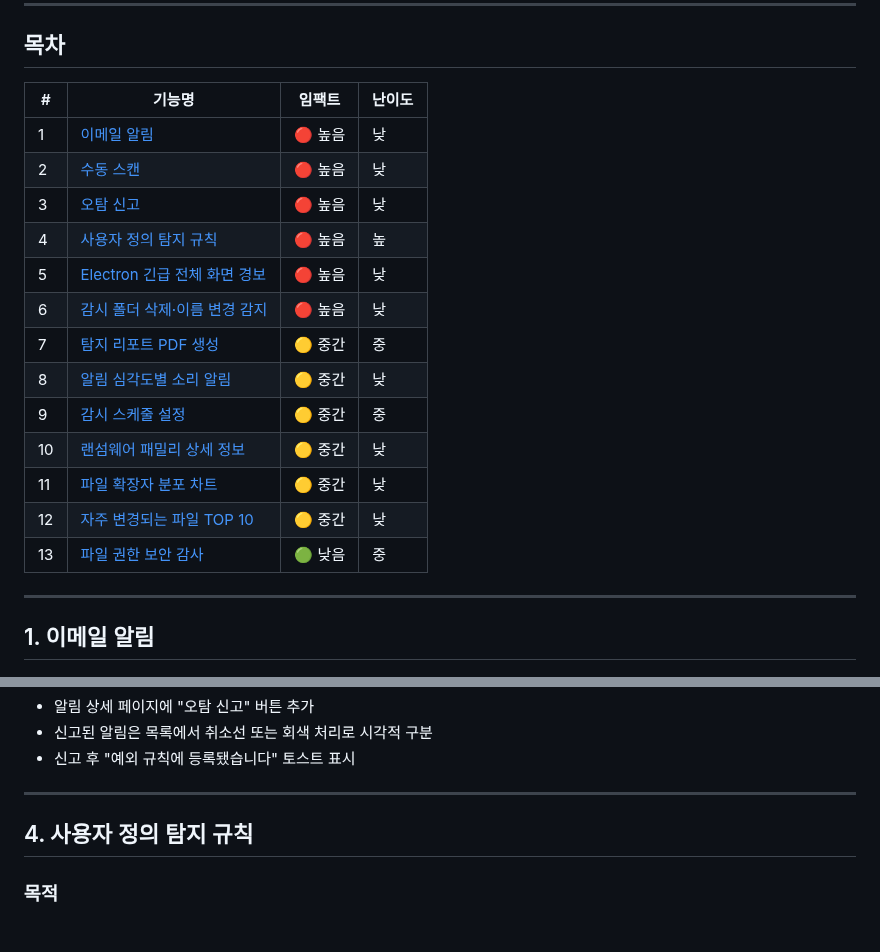
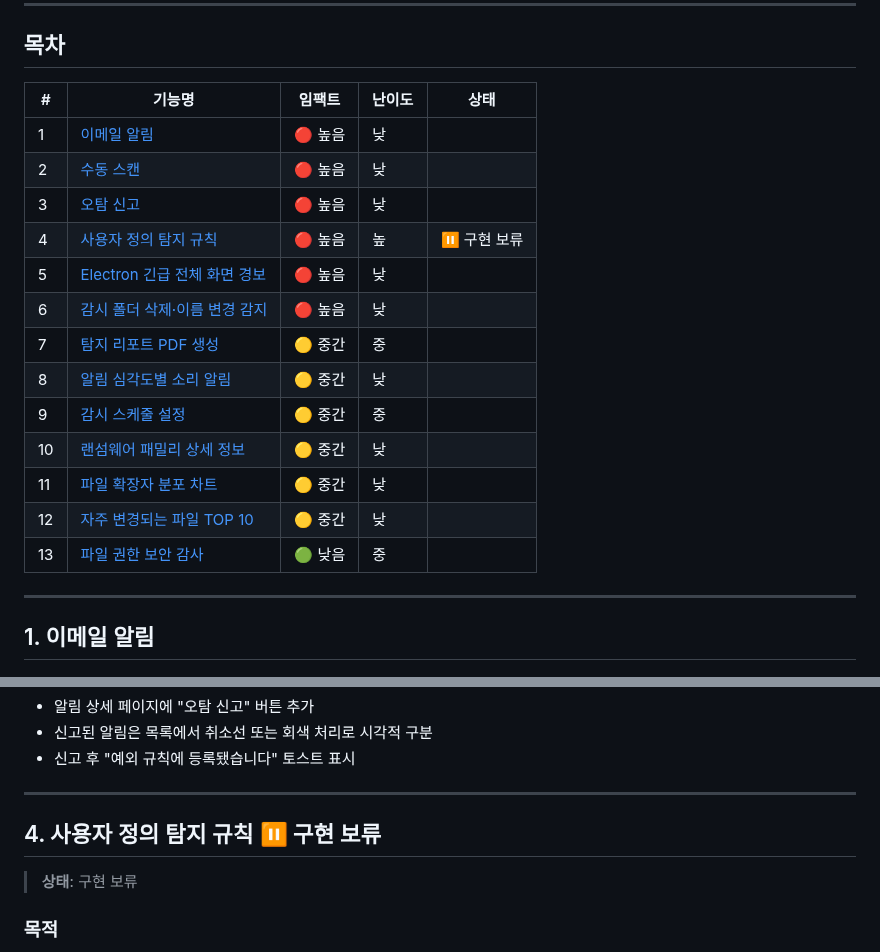
Before and after one commit to Aikaku/watchservice, a Markdown page: 구현예정_기능명세.md, 2 parts joined by grey strips. Rendered like a GitHub page.

Commit message:
Feat : 사용자 정의 탐지 규칙 기능 보류로 변경

```diff
--- a/구현예정_기능명세.md
+++ b/구현예정_기능명세.md
@@ -6,21 +6,21 @@
 
 ## 목차
 
-| # | 기능명 | 임팩트 | 난이도 |
-|---|--------|--------|--------|
-| 1 | [이메일 알림](#1-이메일-알림) | 🔴 높음 | 낮 |
-| 2 | [수동 스캔](#2-수동-스캔) | 🔴 높음 | 낮 |
-| 3 | [오탐 신고](#3-오탐-신고) | 🔴 높음 | 낮 |
-| 4 | [사용자 정의 탐지 규칙](#4-사용자-정의-탐지-규칙) | 🔴 높음 | 높 |
-| 5 | [Electron 긴급 전체 화면 경보](#5-electron-긴급-전체-화면-경보) | 🔴 높음 | 낮 |
-| 6 | [감시 폴더 삭제·이름 변경 감지](#6-감시-폴더-삭제이름-변경-감지) | 🔴 높음 | 낮 |
-| 7 | [탐지 리포트 PDF 생성](#7-탐지-리포트-pdf-생성) | 🟡 중간 | 중 |
-| 8 | [알림 심각도별 소리 알림](#8-알림-심각도별-소리-알림) | 🟡 중간 | 낮 |
-| 9 | [감시 스케줄 설정](#9-감시-스케줄-설정) | 🟡 중간 | 중 |
-| 10 | [랜섬웨어 패밀리 상세 정보](#10-랜섬웨어-패밀리-상세-정보) | 🟡 중간 | 낮 |
-| 11 | [파일 확장자 분포 차트](#11-파일-확장자-분포-차트) | 🟡 중간 | 낮 |
-| 12 | [자주 변경되는 파일 TOP 10](#12-자주-변경되는-파일-top-10) | 🟡 중간 | 낮 |
-| 13 | [파일 권한 보안 감사](#13-파일-권한-보안-감사) | 🟢 낮음 | 중 |
+| # | 기능명 | 임팩트 | 난이도 | 상태 |
+|---|--------|--------|--------|------|
+| 1 | [이메일 알림](#1-이메일-알림) | 🔴 높음 | 낮 | |
+| 2 | [수동 스캔](#2-수동-스캔) | 🔴 높음 | 낮 | |
+| 3 | [오탐 신고](#3-오탐-신고) | 🔴 높음 | 낮 | |
+| 4 | [사용자 정의 탐지 규칙](#4-사용자-정의-탐지-규칙) | 🔴 높음 | 높 | ⏸ 구현 보류 |
+| 5 | [Electron 긴급 전체 화면 경보](#5-electron-긴급-전체-화면-경보) | 🔴 높음 | 낮 | |
+| 6 | [감시 폴더 삭제·이름 변경 감지](#6-감시-폴더-삭제이름-변경-감지) | 🔴 높음 | 낮 | |
+| 7 | [탐지 리포트 PDF 생성](#7-탐지-리포트-pdf-생성) | 🟡 중간 | 중 | |
+| 8 | [알림 심각도별 소리 알림](#8-알림-심각도별-소리-알림) | 🟡 중간 | 낮 | |
+| 9 | [감시 스케줄 설정](#9-감시-스케줄-설정) | 🟡 중간 | 중 | |
+| 10 | [랜섬웨어 패밀리 상세 정보](#10-랜섬웨어-패밀리-상세-정보) | 🟡 중간 | 낮 | |
+| 11 | [파일 확장자 분포 차트](#11-파일-확장자-분포-차트) | 🟡 중간 | 낮 | |
+| 12 | [자주 변경되는 파일 TOP 10](#12-자주-변경되는-파일-top-10) | 🟡 중간 | 낮 | |
+| 13 | [파일 권한 보안 감사](#13-파일-권한-보안-감사) | 🟢 낮음 | 중 | |
 
 ---
 
@@ -116,7 +116,9 @@ NotificationService.saveNotification() 호출
 
 ---
 
-## 4. 사용자 정의 탐지 규칙
+## 4. 사용자 정의 탐지 규칙 ⏸ 구현 보류
+
+> **상태**: 구현 보류
 
 ### 목적
 AI 판정과 별개로 사용자가 직접 탐지 조건을 정의한다. "3초 안에 파일 10개 이상 수정되면 WARNING" 같은 커스텀 규칙을 UI에서 설정할 수 있다.
```
